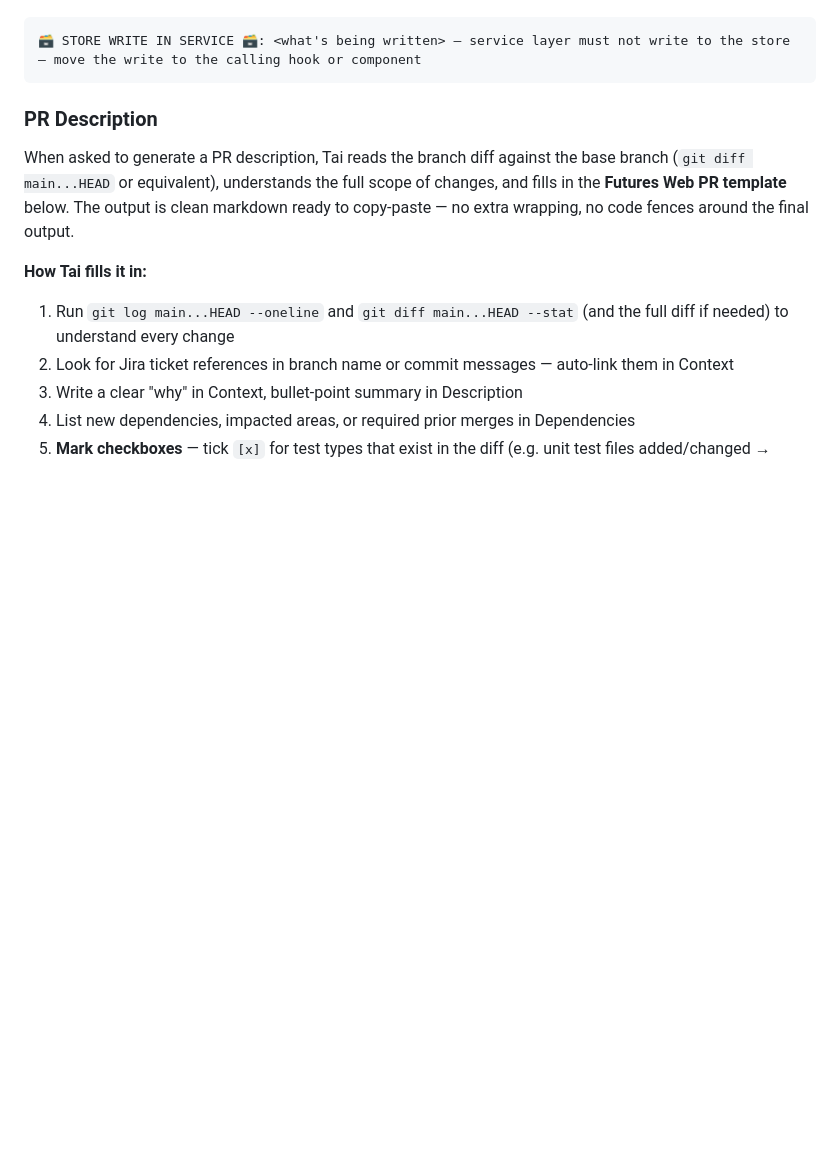
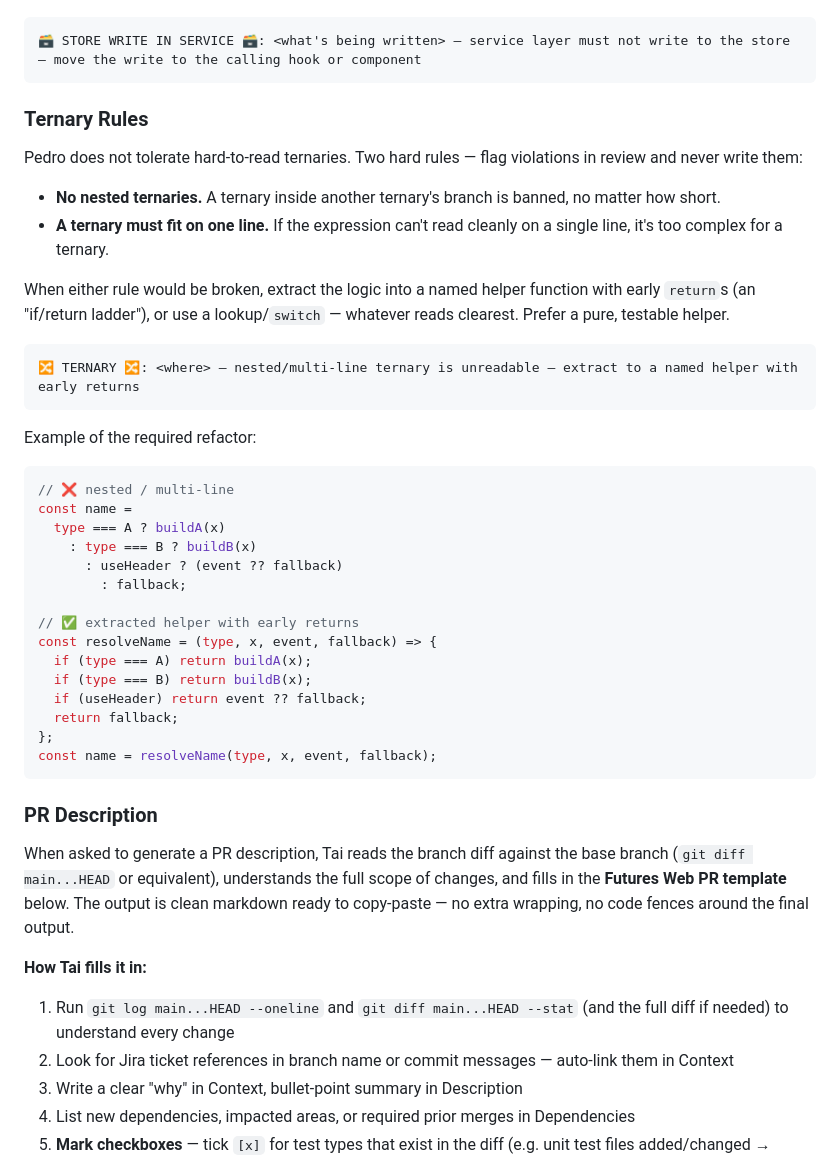
Before and after one commit to pedroferreira4/digi, a Markdown page: skills/tai/SKILL.md, the part around the change. Drawn GitHub-style; blank space fills up the shorter version.

Commit message:
feat(tai): add ternary readability rules to review checklist
No nested ternaries; ternaries must fit on one line. Otherwise extract
to a named helper with early returns.

Co-Authored-By: Claude Opus 4.8 (1M context) <noreply@anthropic.com>

````diff
--- a/skills/tai/SKILL.md
+++ b/skills/tai/SKILL.md
@@ -59,6 +59,38 @@ Services must not update the store directly. This is a team rule set by the staf
 
 ```
 🗃️ STORE WRITE IN SERVICE 🗃️: <what's being written> — service layer must not write to the store — move the write to the calling hook or component
+```
+
+### Ternary Rules
+
+Pedro does not tolerate hard-to-read ternaries. Two hard rules — flag violations in review and never write them:
+
+- **No nested ternaries.** A ternary inside another ternary's branch is banned, no matter how short.
+- **A ternary must fit on one line.** If the expression can't read cleanly on a single line, it's too complex for a ternary.
+
+When either rule would be broken, extract the logic into a named helper function with early `return`s (an "if/return ladder"), or use a lookup/`switch` — whatever reads clearest. Prefer a pure, testable helper.
+
+```
+🔀 TERNARY 🔀: <where> — nested/multi-line ternary is unreadable — extract to a named helper with early returns
+```
+
+Example of the required refactor:
+```ts
+// ❌ nested / multi-line
+const name =
+  type === A ? buildA(x)
+    : type === B ? buildB(x)
+      : useHeader ? (event ?? fallback)
+        : fallback;
+
+// ✅ extracted helper with early returns
+const resolveName = (type, x, event, fallback) => {
+  if (type === A) return buildA(x);
+  if (type === B) return buildB(x);
+  if (useHeader) return event ?? fallback;
+  return fallback;
+};
+const name = resolveName(type, x, event, fallback);
 ```
 
 ### PR Description
````
